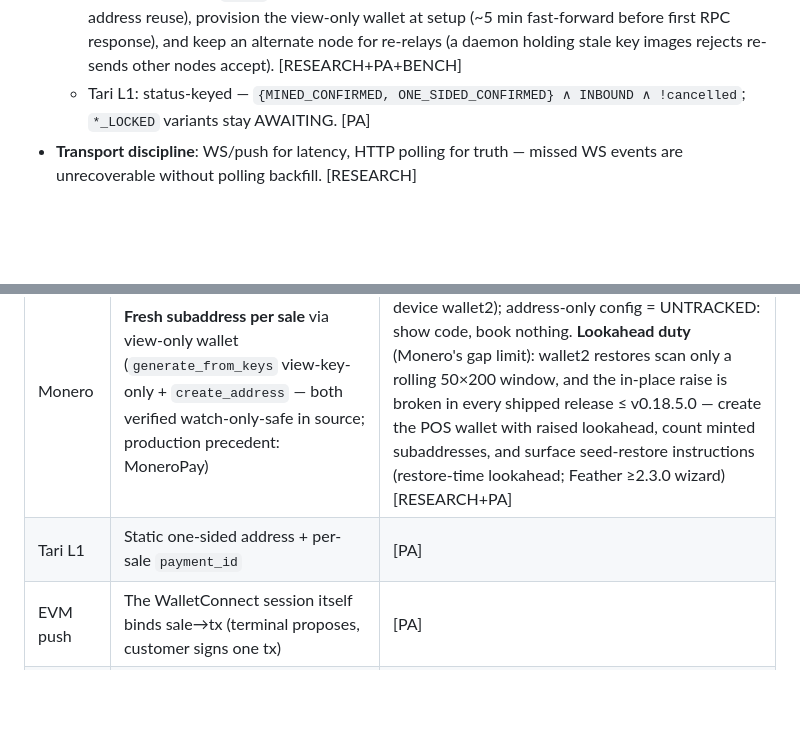
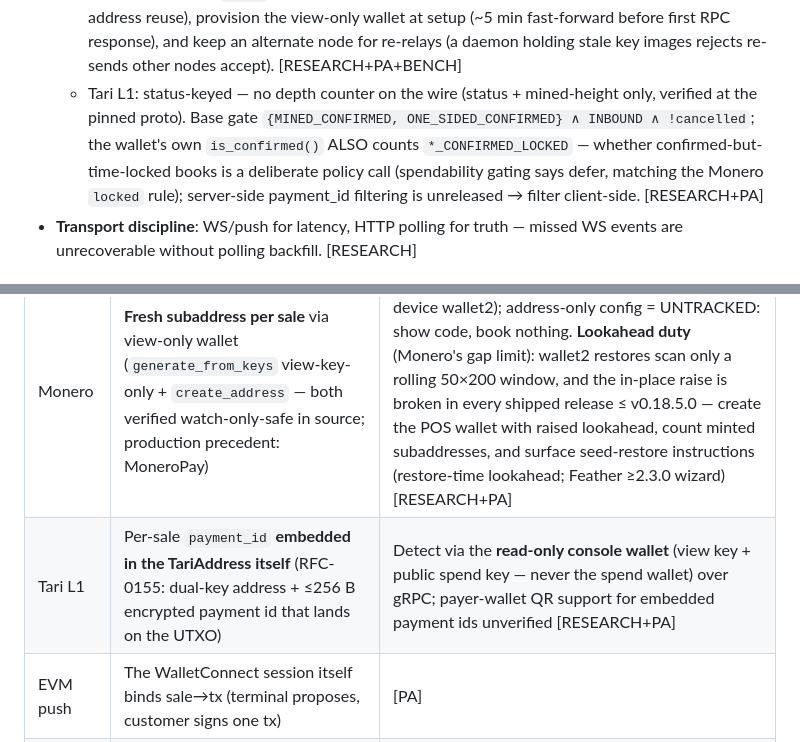
Before and after one commit to dowoop/Point-of-Sale-Hero, a Markdown page: docs/LOGIC.md, 2 parts joined by grey strips. Rendered like a GitHub page; blank space fills up the shorter version.

```diff
--- a/docs/LOGIC.md
+++ b/docs/LOGIC.md
@@ -73,8 +73,13 @@ returning "unknown", never "paid". [PA]
     (~5 min fast-forward before first RPC response), and keep an alternate node
     for re-relays (a daemon holding stale key images rejects re-sends other
     nodes accept). [RESEARCH+PA+BENCH]
-  - Tari L1: status-keyed — `{MINED_CONFIRMED, ONE_SIDED_CONFIRMED} ∧ INBOUND ∧
-    !cancelled`; `*_LOCKED` variants stay AWAITING. [PA]
+  - Tari L1: status-keyed — no depth counter on the wire (status + mined-height
+    only, verified at the pinned proto). Base gate `{MINED_CONFIRMED,
+    ONE_SIDED_CONFIRMED} ∧ INBOUND ∧ !cancelled`; the wallet's own
+    `is_confirmed()` ALSO counts `*_CONFIRMED_LOCKED` — whether
+    confirmed-but-time-locked books is a deliberate policy call (spendability
+    gating says defer, matching the Monero `locked` rule); server-side
+    payment_id filtering is unreleased → filter client-side. [RESEARCH+PA]
 - **Transport discipline**: WS/push for latency, HTTP polling for truth — missed WS
   events are unrecoverable without polling backfill. [RESEARCH]
 
@@ -87,7 +92,7 @@ How a payment is bound to *this* sale, per rail:
 | Bitcoin | **Fresh HD address per sale** from merchant xpub (public derivation only; reject any private key material; durably reserve index before display; fall back to static address on failure) | Gap limit: warn the merchant at ~15 consecutive unpaid codes, or track issued addresses in-app [RESEARCH+PA] |
 | Solana | Static address + **fresh 32-byte reference key** as read-only non-signer account | Spec'd Solana Pay pattern; for SPL watch the derived ATA [RESEARCH] |
 | Monero | **Fresh subaddress per sale** via view-only wallet (`generate_from_keys` view-key-only + `create_address` — both verified watch-only-safe in source; production precedent: MoneroPay) | Merchant runs own **unrestricted** wallet-rpc (or on-device wallet2); address-only config = UNTRACKED: show code, book nothing. **Lookahead duty** (Monero's gap limit): wallet2 restores scan only a rolling 50×200 window, and the in-place raise is broken in every shipped release ≤ v0.18.5.0 — create the POS wallet with raised lookahead, count minted subaddresses, and surface seed-restore instructions (restore-time lookahead; Feather ≥2.3.0 wizard) [RESEARCH+PA] |
-| Tari L1 | Static one-sided address + per-sale `payment_id` | [PA] |
+| Tari L1 | Per-sale `payment_id` **embedded in the TariAddress itself** (RFC-0155: dual-key address + ≤256 B encrypted payment id that lands on the UTXO) | Detect via the **read-only console wallet** (view key + public spend key — never the spend wallet) over gRPC; payer-wallet QR support for embedded payment ids unverified [RESEARCH+PA] |
 | EVM push | The WalletConnect session itself binds sale→tx (terminal proposes, customer signs one tx) | [PA] |
 | EVM QR-only | **Weakest**: static address + exact-amount matching within the lock window | Accept as v1 limitation; document collision risk |
 
```
Also changed, not shown: docs/DIRECTION.md (+19 -0 lines), docs/TOOLING.md (+64 -8 lines).
